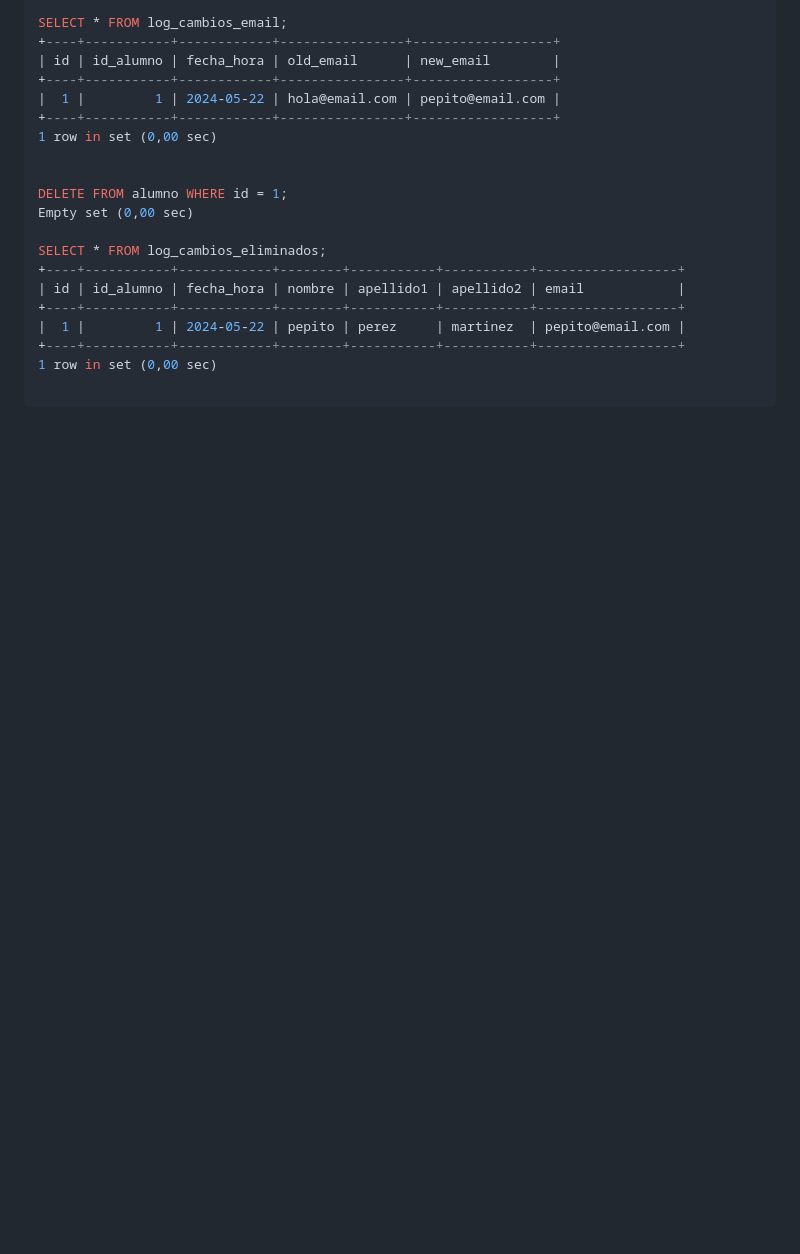
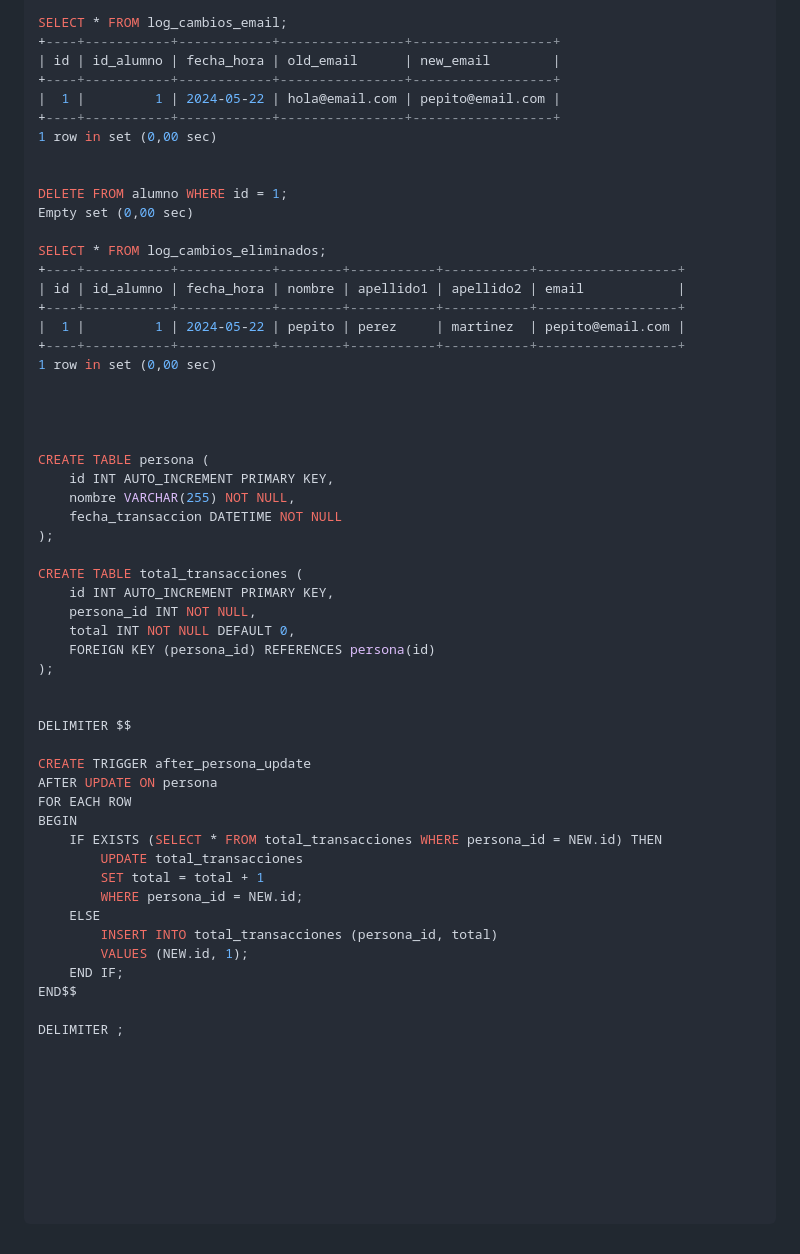
Before and after one commit to jdrguez/2-Daw, a Markdown page: Unidad-8/Tarea-10/tarea10.md, the part around the change. Drawn GitHub-style; blank space fills up the shorter version.

Commit message:
Se modifican cosas

````diff
--- a/Unidad-8/Tarea-10/tarea10.md
+++ b/Unidad-8/Tarea-10/tarea10.md
@@ -117,4 +117,47 @@ SELECT * FROM log_cambios_eliminados;
 +----+-----------+------------+--------+-----------+-----------+------------------+
 1 row in set (0,00 sec)
 
+
+
+
+CREATE TABLE persona (
+    id INT AUTO_INCREMENT PRIMARY KEY,
+    nombre VARCHAR(255) NOT NULL,
+    fecha_transaccion DATETIME NOT NULL
+);
+
+CREATE TABLE total_transacciones (
+    id INT AUTO_INCREMENT PRIMARY KEY,
+    persona_id INT NOT NULL,
+    total INT NOT NULL DEFAULT 0,
+    FOREIGN KEY (persona_id) REFERENCES persona(id)
+);
+
+
+DELIMITER $$
+
+CREATE TRIGGER after_persona_update
+AFTER UPDATE ON persona
+FOR EACH ROW
+BEGIN
+    IF EXISTS (SELECT * FROM total_transacciones WHERE persona_id = NEW.id) THEN
+        UPDATE total_transacciones
+        SET total = total + 1
+        WHERE persona_id = NEW.id;
+    ELSE
+        INSERT INTO total_transacciones (persona_id, total)
+        VALUES (NEW.id, 1);
+    END IF;
+END$$
+
+DELIMITER ;
+
+
+
+
+
+
+
+
+
 ```
````
Also changed, not shown: Unidad-8/tarea-9/tarea-9.md (+7 -0 lines).
